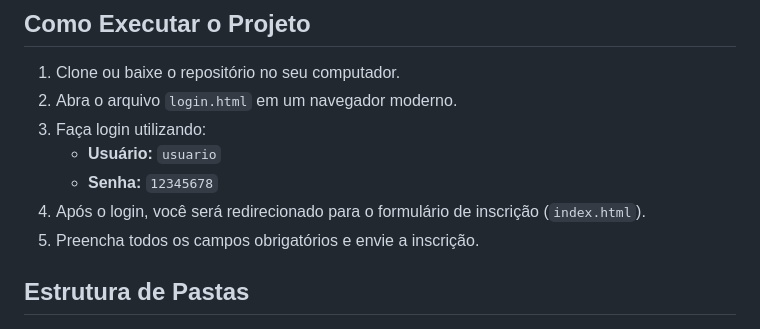
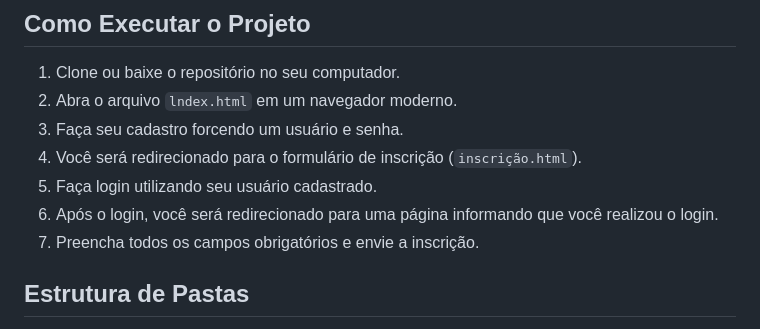
Before and after one commit to jonascarvalh/trilhas-inova-desafio-2, a Markdown page: README.md, the part around the change. GitHub-like rendering.

Commit message:
feat: alterações no readme

```diff
--- a/README.md
+++ b/README.md
@@ -30,11 +30,11 @@ Este projeto é uma aplicação web simples composta por uma tela de login e um
 ## Como Executar o Projeto
 
 1. Clone ou baixe o repositório no seu computador.
-2. Abra o arquivo `login.html` em um navegador moderno.
-3. Faça login utilizando:
-   - **Usuário:** `usuario`
-   - **Senha:** `12345678`
-4. Após o login, você será redirecionado para o formulário de inscrição (`index.html`).
+2. Abra o arquivo `lndex.html` em um navegador moderno.
+3. Faça seu cadastro forcendo um usuário e senha.
+4. Você será redirecionado para o formulário de inscrição (`inscrição.html`).
+3. Faça login utilizando seu usuário cadastrado.
+4. Após o login, você será redirecionado para uma página informando que você realizou o login.
 5. Preencha todos os campos obrigatórios e envie a inscrição.
 
 ## Estrutura de Pastas
```
